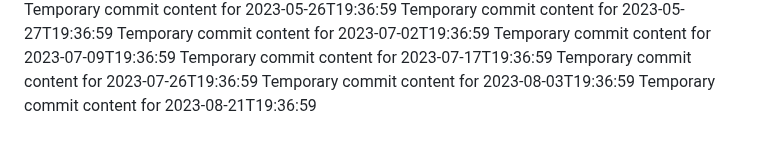
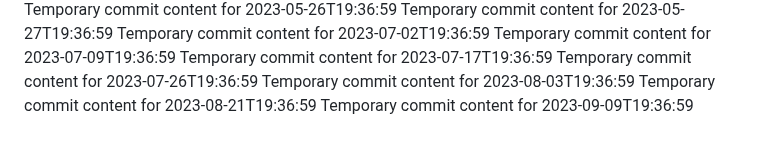
Before and after one commit to Ilovecheesecake/super-rotary-phone, a Markdown page: report.md, the part around the change. GitHub-like rendering.

```diff
--- a/report.md
+++ b/report.md
@@ -138,3 +138,4 @@ Temporary commit content for 2023-07-17T19:36:59
 Temporary commit content for 2023-07-26T19:36:59
 Temporary commit content for 2023-08-03T19:36:59
 Temporary commit content for 2023-08-21T19:36:59
+Temporary commit content for 2023-09-09T19:36:59
```
